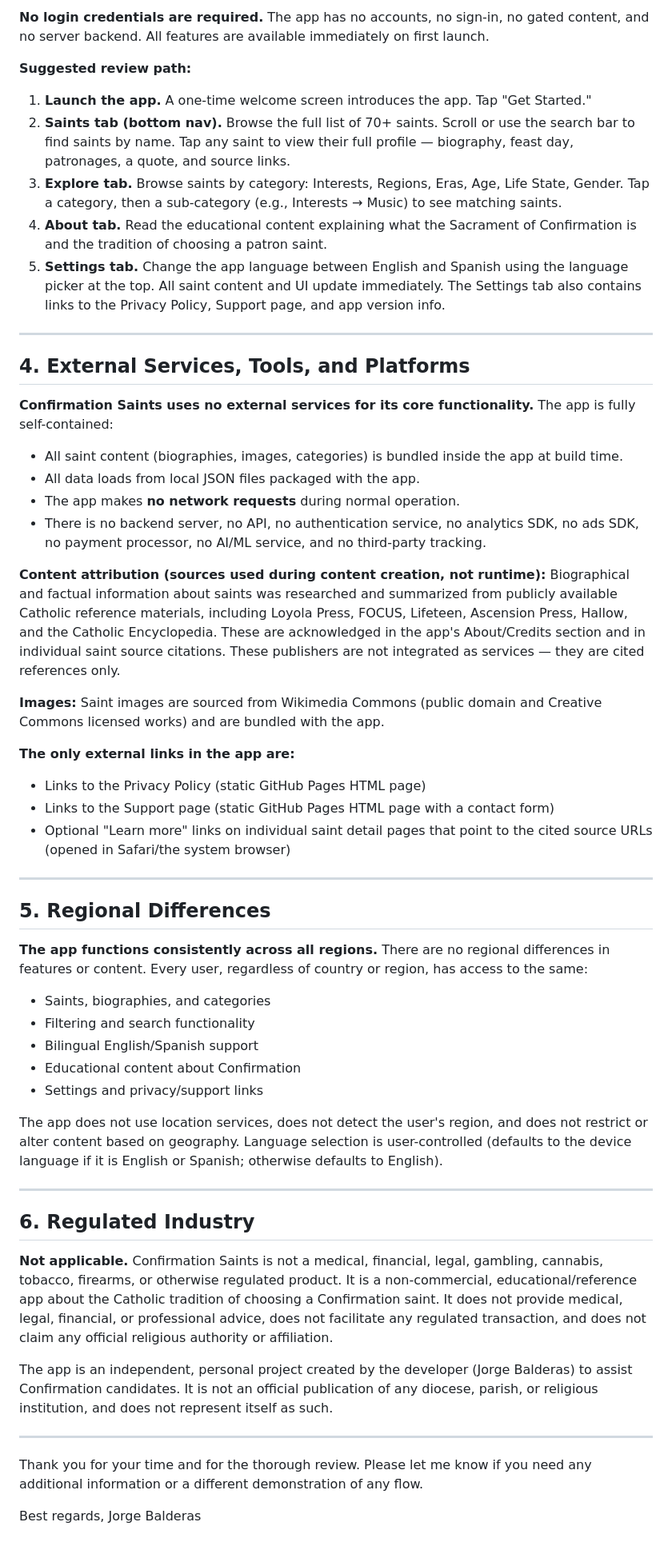
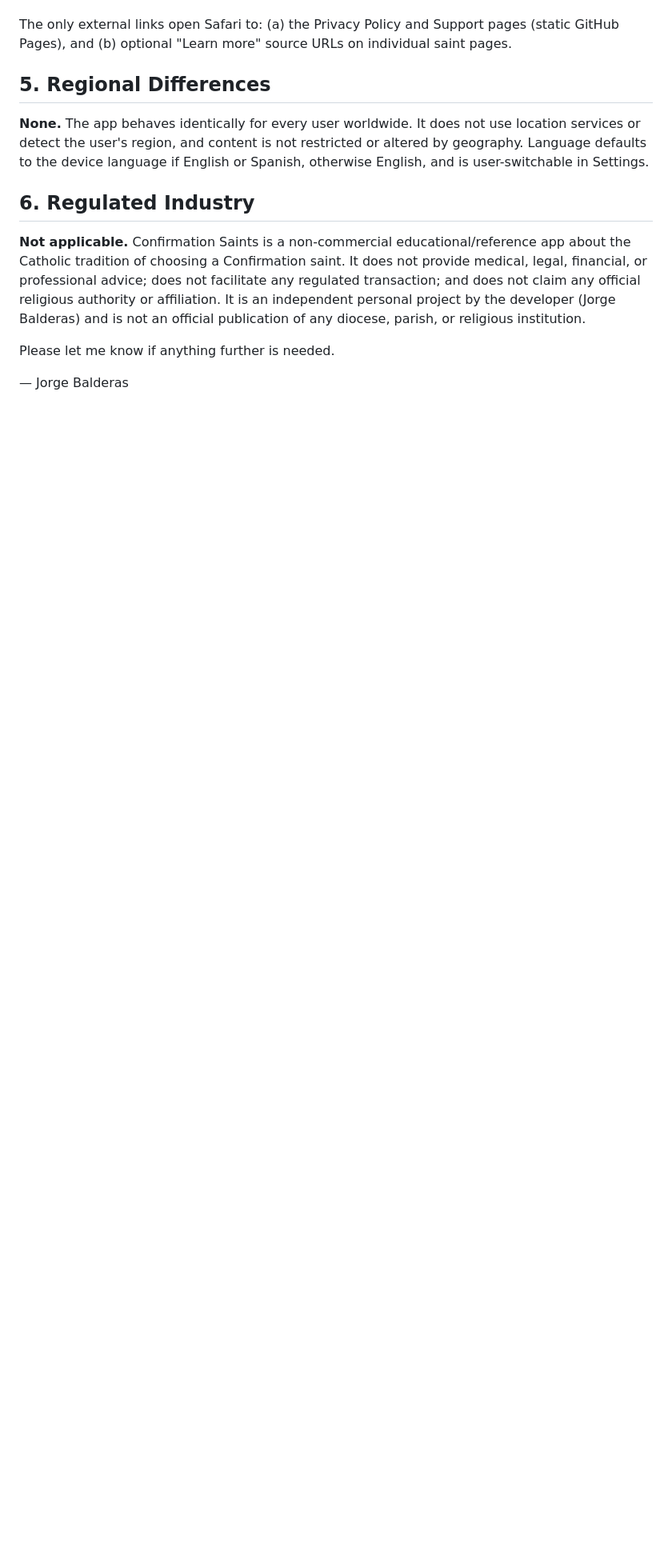
Before and after one commit to yortch/confirmation-saints, a Markdown page: docs/appstore/review-response.md, the part around one of its changes. Shown at 80% size. Rendered like a GitHub page; blank space fills up the shorter version.

```diff
--- a/docs/appstore/review-response.md
+++ b/docs/appstore/review-response.md
@@ -52,59 +34,14 @@ A screen recording of Confirmation Saints running on a physical iPhone is attach
 
-**No login credentials are required.** The app has no accounts, no sign-in, no gated content, and no server backend. All features are available immediately on first launch.
-
-**Suggested review path:**
-
-1. **Launch the app.** A one-time welcome screen introduces the app. Tap "Get Started."
-2. **Saints tab (bottom nav).** Browse the full list of 70+ saints. Scroll or use the search bar to find saints by name. Tap any saint to view their full profile — biography, feast day, patronages, a quote, and source links.
-3. **Explore tab.** Browse saints by category: Interests, Regions, Eras, Age, Life State, Gender. Tap a category, then a sub-category (e.g., Interests → Music) to see matching saints.
-4. **About tab.** Read the educational content explaining what the Sacrament of Confirmation is and the tradition of choosing a patron saint.
-5. **Settings tab.** Change the app language between English and Spanish using the language picker at the top. All saint content and UI update immediately. The Settings tab also contains links to the Privacy Policy, Support page, and app version info.
-
----
-
-## 4. External Services, Tools, and Platforms
-
-**Confirmation Saints uses no external services for its core functionality.** The app is fully self-contained:
-
-- All saint content (biographies, images, categories) is bundled inside the app at build time.
-- All data loads from local JSON files packaged with the app.
-- The app makes **no network requests** during normal operation.
-- There is no backend server, no API, no authentication service, no analytics SDK, no ads SDK, no payment processor, no AI/ML service, and no third-party tracking.
-
-**Content attribution (sources used during content creation, not runtime):** Biographical and factual information about saints was researched and summarized from publicly available Catholic reference materials, including Loyola Press, FOCUS, Lifeteen, Ascension Press, Hallow, and the Catholic Encyclopedia. These are acknowledged in the app's About/Credits section and in individual saint source citations. These publishers are not integrated as services — they are cited references only.
-
-**Images:** Saint images are sourced from Wikimedia Commons (public domain and Creative Commons licensed works) and are bundled with the app.
-
-**The only external links in the app are:**
-- Links to the Privacy Policy (static GitHub Pages HTML page)
-- Links to the Support page (static GitHub Pages HTML page with a contact form)
-- Optional "Learn more" links on individual saint detail pages that point to the cited source URLs (opened in Safari/the system browser)
-
----
+The only external links open Safari to: (a) the Privacy Policy and Support pages (static GitHub Pages), and (b) optional "Learn more" source URLs on individual saint pages.
 
 ## 5. Regional Differences
 
-**The app functions consistently across all regions.** There are no regional differences in features or content. Every user, regardless of country or region, has access to the same:
-
-- Saints, biographies, and categories
-- Filtering and search functionality
-- Bilingual English/Spanish support
-- Educational content about Confirmation
-- Settings and privacy/support links
-
-The app does not use location services, does not detect the user's region, and does not restrict or alter content based on geography. Language selection is user-controlled (defaults to the device language if it is English or Spanish; otherwise defaults to English).
-
----
+**None.** The app behaves identically for every user worldwide. It does not use location services or detect the user's region, and content is not restricted or altered by geography. Language defaults to the device language if English or Spanish, otherwise English, and is user-switchable in Settings.
 
 ## 6. Regulated Industry
 
-**Not applicable.** Confirmation Saints is not a medical, financial, legal, gambling, cannabis, tobacco, firearms, or otherwise regulated product. It is a non-commercial, educational/reference app about the Catholic tradition of choosing a Confirmation saint. It does not provide medical, legal, financial, or professional advice, does not facilitate any regulated transaction, and does not claim any official religious authority or affiliation.
+**Not applicable.** Confirmation Saints is a non-commercial educational/reference app about the Catholic tradition of choosing a Confirmation saint. It does not provide medical, legal, financial, or professional advice; does not facilitate any regulated transaction; and does not claim any official religious authority or affiliation. It is an independent personal project by the developer (Jorge Balderas) and is not an official publication of any diocese, parish, or religious institution.
 
-The app is an independent, personal project created by the developer (Jorge Balderas) to assist Confirmation candidates. It is not an official publication of any diocese, parish, or religious institution, and does not represent itself as such.
+Please let me know if anything further is needed.
 
----
-
-Thank you for your time and for the thorough review. Please let me know if you need any additional information or a different demonstration of any flow.
-
-Best regards,
-Jorge Balderas
+— Jorge Balderas
```
Also changed, not shown: other parts of docs/appstore/review-response.md (+17 -35 lines).
